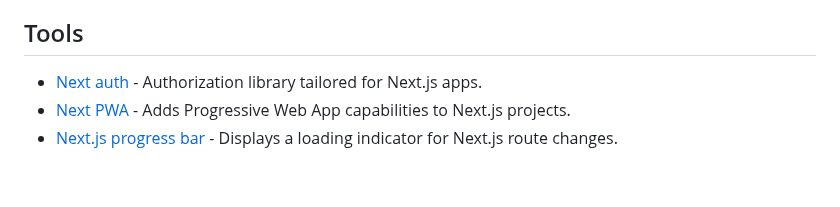
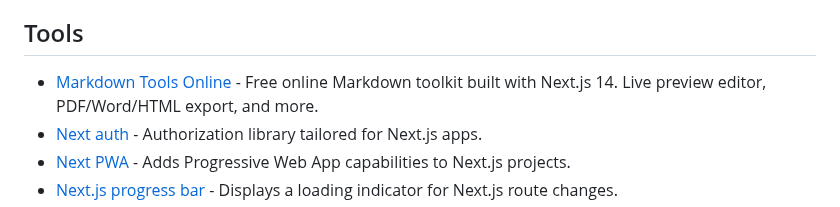
Before and after one commit to officialrajdeepsingh/awesome-nextjs, a Markdown page: README.md, the part around the change. Drawn GitHub-style; blank space fills up the shorter version.

Commit message:
Update README.md
Signed-off-by: nagudharan <134055143+nagudharan@users.noreply.github.com>

```diff
--- a/README.md
+++ b/README.md
@@ -67,6 +67,7 @@
 
 ## Tools
 
+- [Markdown Tools Online](https://markdowntoolsonline.com) - Free online Markdown toolkit built with Next.js 14. Live preview editor, PDF/Word/HTML export, and more.
 - [Next auth](https://www.npmjs.com/package/next-auth) - Authorization library tailored for Next.js apps.
 - [Next PWA](https://www.npmjs.com/package/next-pwa) - Adds Progressive Web App capabilities to Next.js projects.
 - [Next.js progress bar](https://www.npmjs.com/package/Next.js-progressbar) - Displays a loading indicator for Next.js route changes.
```
